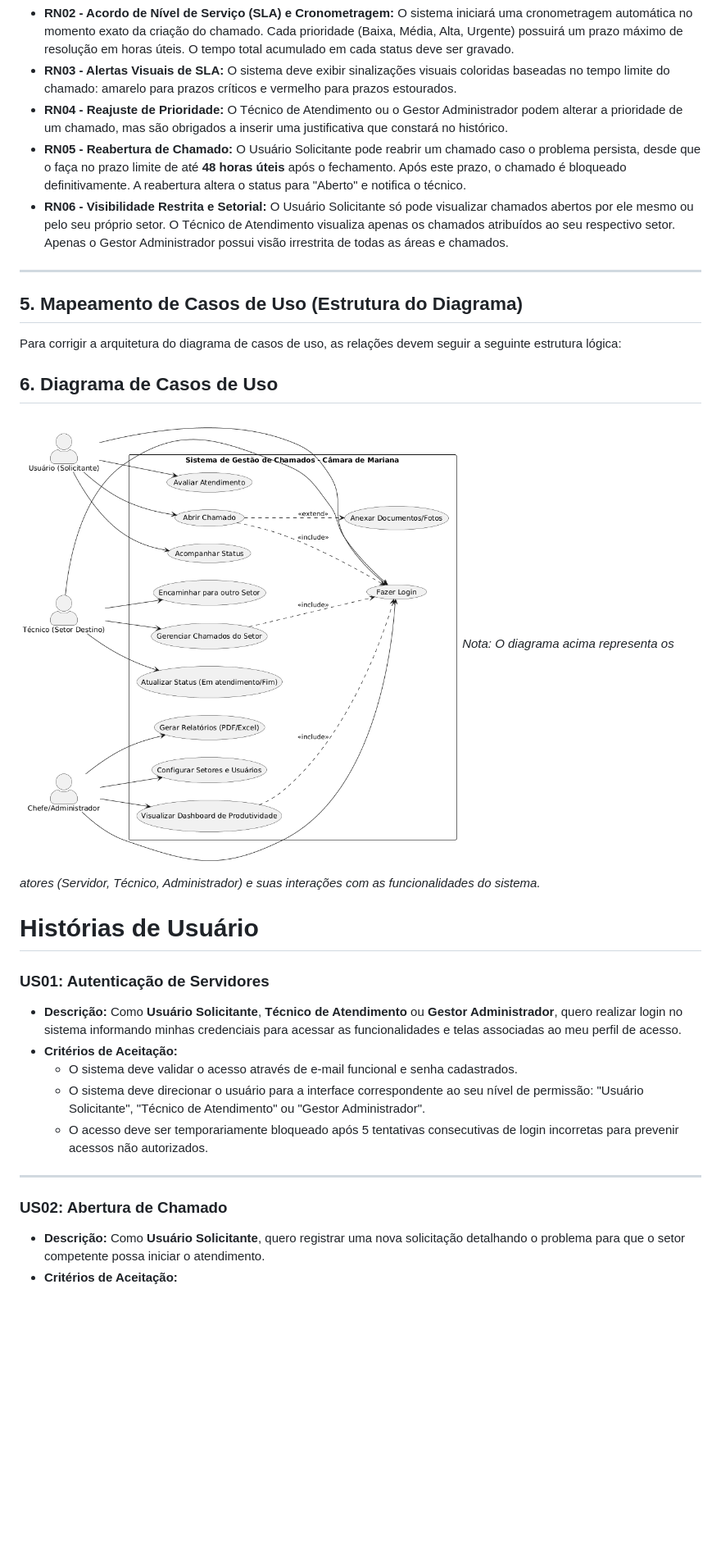
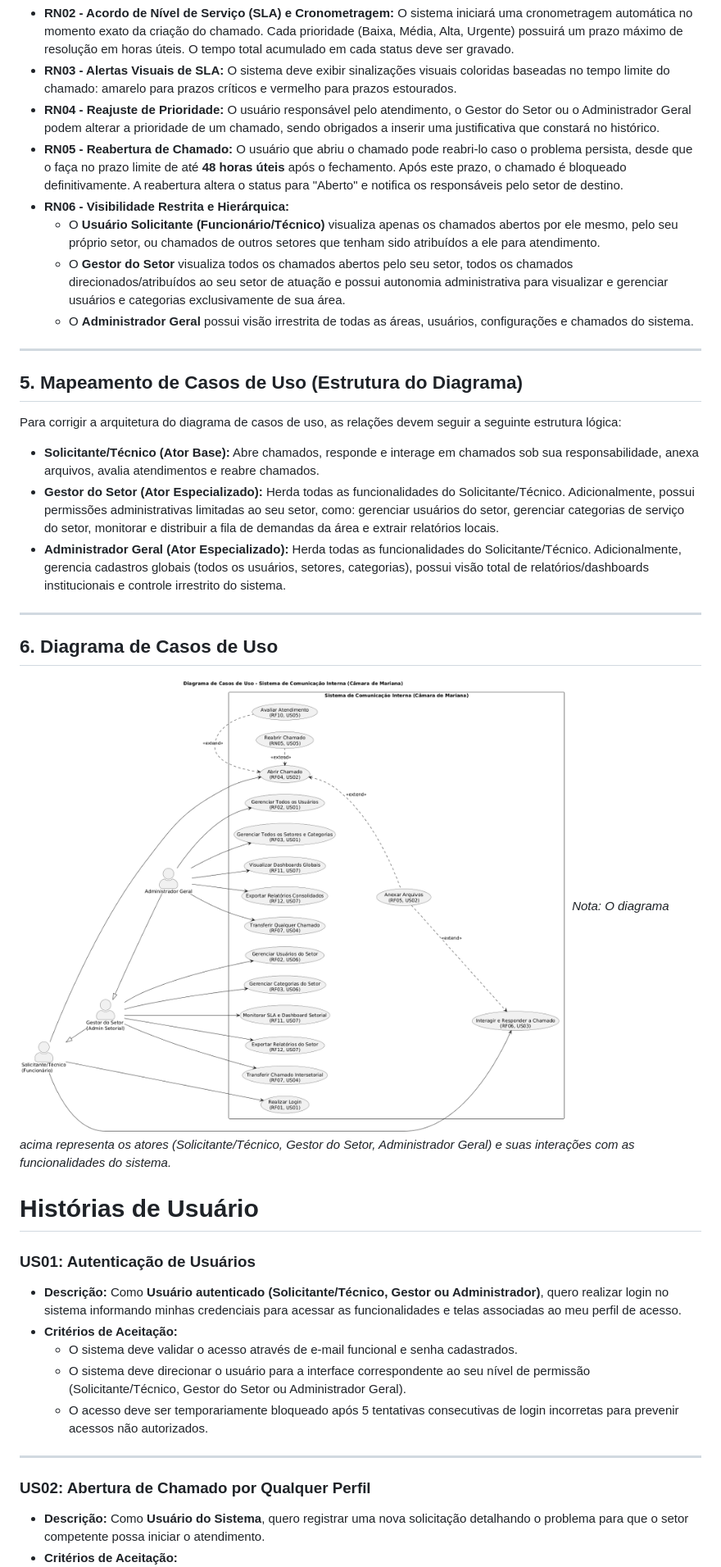
Before and after one commit to Barony02/Fala-Ai, a Markdown page: docs/requisitos.md, the part around the change printed below. Shown: that part at 82% size. GitHub-like rendering; pictures changed too: docs/images/diagrama eng2.png (added); blank space fills up the shorter version.

```diff
--- a/docs/requisitos.md
+++ b/docs/requisitos.md
@@ -37,8 +37,11 @@
 * **RN02 - Acordo de Nível de Serviço (SLA) e Cronometragem:** O sistema iniciará uma cronometragem automática no momento exato da criação do chamado. Cada prioridade (Baixa, Média, Alta, Urgente) possuirá um prazo máximo de resolução em horas úteis. O tempo total acumulado em cada status deve ser gravado.
 * **RN03 - Alertas Visuais de SLA:** O sistema deve exibir sinalizações visuais coloridas baseadas no tempo limite do chamado: amarelo para prazos críticos e vermelho para prazos estourados.
-* **RN04 - Reajuste de Prioridade:** O Técnico de Atendimento ou o Gestor Administrador podem alterar a prioridade de um chamado, mas são obrigados a inserir uma justificativa que constará no histórico.
-* **RN05 - Reabertura de Chamado:** O Usuário Solicitante pode reabrir um chamado caso o problema persista, desde que o faça no prazo limite de até **48 horas úteis** após o fechamento. Após este prazo, o chamado é bloqueado definitivamente. A reabertura altera o status para "Aberto" e notifica o técnico.
-* **RN06 - Visibilidade Restrita e Setorial:** O Usuário Solicitante só pode visualizar chamados abertos por ele mesmo ou pelo seu próprio setor. O Técnico de Atendimento visualiza apenas os chamados atribuídos ao seu respectivo setor. Apenas o Gestor Administrador possui visão irrestrita de todas as áreas e chamados.
+* **RN04 - Reajuste de Prioridade:** O usuário responsável pelo atendimento, o Gestor do Setor ou o Administrador Geral podem alterar a prioridade de um chamado, sendo obrigados a inserir uma justificativa que constará no histórico.
+* **RN05 - Reabertura de Chamado:** O usuário que abriu o chamado pode reabri-lo caso o problema persista, desde que o faça no prazo limite de até **48 horas úteis** após o fechamento. Após este prazo, o chamado é bloqueado definitivamente. A reabertura altera o status para "Aberto" e notifica os responsáveis pelo setor de destino.
+* **RN06 - Visibilidade Restrita e Hierárquica:**
+    * O **Usuário Solicitante (Funcionário/Técnico)** visualiza apenas os chamados abertos por ele mesmo, pelo seu próprio setor, ou chamados de outros setores que tenham sido atribuídos a ele para atendimento.
+    * O **Gestor do Setor** visualiza todos os chamados abertos pelo seu setor, todos os chamados direcionados/atribuídos ao seu setor de atuação e possui autonomia administrativa para visualizar e gerenciar usuários e categorias exclusivamente de sua área.
+    * O **Administrador Geral** possui visão irrestrita de todas as áreas, usuários, configurações e chamados do sistema.
 
 ---
 
@@ -46,21 +49,27 @@
 
 Para corrigir a arquitetura do diagrama de casos de uso, as relações devem seguir a seguinte estrutura lógica:
 
+* **Solicitante/Técnico (Ator Base):** Abre chamados, responde e interage em chamados sob sua responsabilidade, anexa arquivos, avalia atendimentos e reabre chamados.
+* **Gestor do Setor (Ator Especializado):** Herda todas as funcionalidades do Solicitante/Técnico. Adicionalmente, possui permissões administrativas limitadas ao seu setor, como: gerenciar usuários do setor, gerenciar categorias de serviço do setor, monitorar e distribuir a fila de demandas da área e extrair relatórios locais.
+* **Administrador Geral (Ator Especializado):** Herda todas as funcionalidades do Solicitante/Técnico. Adicionalmente, gerencia cadastros globais (todos os usuários, setores, categorias), possui visão total de relatórios/dashboards institucionais e controle irrestrito do sistema.
+
+---
+
 ## 6. Diagrama de Casos de Uso
-![Diagrama de Casos de Uso](images/Diagrama%20de%20casos%20de%20uso.png)
-*Nota: O diagrama acima representa os atores (Servidor, Técnico, Administrador) e suas interações com as funcionalidades do sistema.*
+![Diagrama de Casos de Uso](images/diagrama%20eng2.png)
+*Nota: O diagrama acima representa os atores (Solicitante/Técnico, Gestor do Setor, Administrador Geral) e suas interações com as funcionalidades do sistema.*
 
 # Histórias de Usuário
 
-### US01: Autenticação de Servidores
-* **Descrição:** Como **Usuário Solicitante**, **Técnico de Atendimento** ou **Gestor Administrador**, quero realizar login no sistema informando minhas credenciais para acessar as funcionalidades e telas associadas ao meu perfil de acesso.
+### US01: Autenticação de Usuários
+* **Descrição:** Como **Usuário autenticado (Solicitante/Técnico, Gestor ou Administrador)**, quero realizar login no sistema informando minhas credenciais para acessar as funcionalidades e telas associadas ao meu perfil de acesso.
 * **Critérios de Aceitação:**
     * O sistema deve validar o acesso através de e-mail funcional e senha cadastrados.
-    * O sistema deve direcionar o usuário para a interface correspondente ao seu nível de permissão: "Usuário Solicitante", "Técnico de Atendimento" ou "Gestor Administrador".
+    * O sistema deve direcionar o usuário para a interface correspondente ao seu nível de permissão (Solicitante/Técnico, Gestor do Setor ou Administrador Geral).
     * O acesso deve ser temporariamente bloqueado após 5 tentativas consecutivas de login incorretas para prevenir acessos não autorizados.
 
 ---
 
-### US02: Abertura de Chamado
-* **Descrição:** Como **Usuário Solicitante**, quero registrar uma nova solicitação detalhando o problema para que o setor competente possa iniciar o atendimento.
+### US02: Abertura de Chamado por Qualquer Perfil
+* **Descrição:** Como **Usuário do Sistema**, quero registrar uma nova solicitação detalhando o problema para que o setor competente possa iniciar o atendimento.
 * **Critérios de Aceitação:**
```
Also changed, not shown: other parts of docs/requisitos.md (+40 -40 lines), 3 other files.
